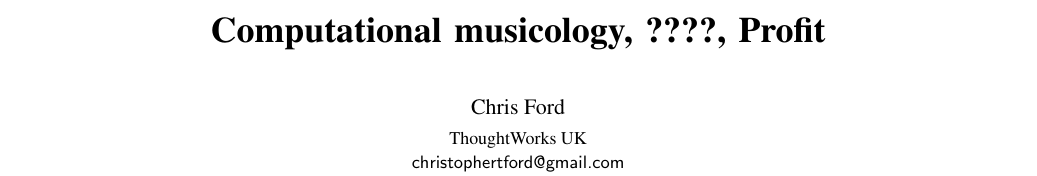
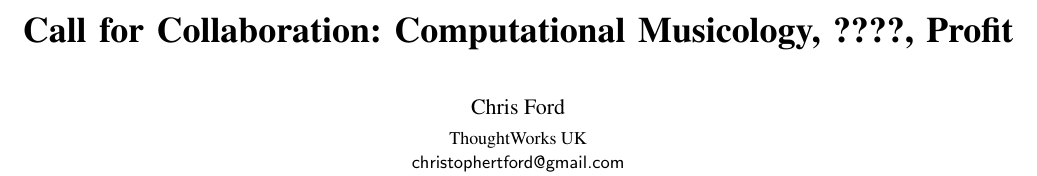
Before and after one commit to ctford/kolmogorov-music, a LaTeX paper (paper.tex): part of page 1 of 6, cut at the place of the change. Compiled offline with pdfLaTeX; a missing font is replaced by an installed copy or a similar font.

Commit message:
Add 'Call for Collaboration' prefix to the title, as requested.

```diff
--- a/paper.tex
+++ b/paper.tex
@@ -22,7 +22,7 @@
 
 \titlebanner{Submission for FARM 2016}
 
-\title{Computational musicology, ????, Profit}
+\title{Call for Collaboration: Computational Musicology, ????, Profit}
 %\subtitle{Subtitle Text, if any}
 
 \authorinfo{Chris Ford}
```
